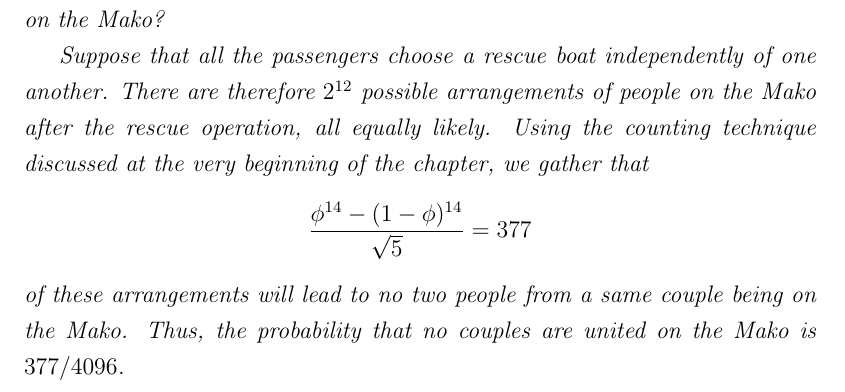
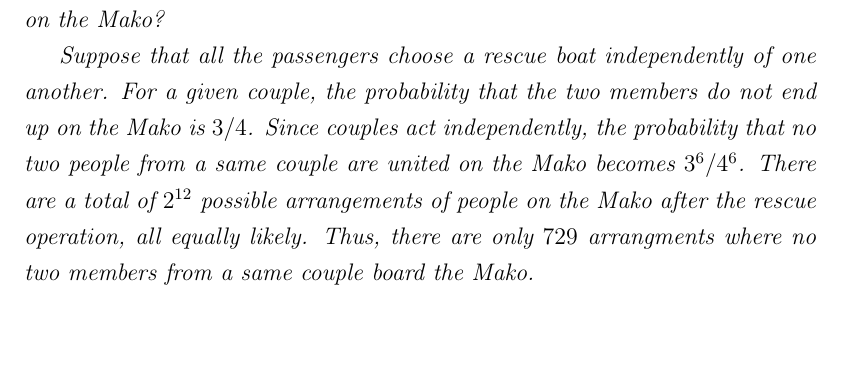
Before and after one commit to EduDocs/probability, a LaTeX book (book.tex, which reads 4Equiprobable_Outcomes.tex): part of page 45 of 75, cut so that both start at the same text, the shorter picture padded with empty space. Compiled offline with pdfLaTeX.

Commit message:
Probability: Correction to the problem at the end of chapter 4.

```diff
--- a/4Equiprobable_Outcomes.tex
+++ b/4Equiprobable_Outcomes.tex
@@ -386,11 +386,8 @@ Each person must decide which of the two rescue boats to board.
 What is the probability that no two people from a same couple end up on the Mako?
 
 Suppose that all the passengers choose a rescue boat independently of one another.
-There are therefore $2^{12}$ possible arrangements of people on the Mako after the rescue operation, all equally likely.
-Using the counting technique discussed at the very beginning of the chapter, we gather that
-\begin{equation*}
-\frac{ \phi^{14} - (1 - \phi)^{14} }{ \sqrt{5} } = 377
-\end{equation*}
-of these arrangements will lead to no two people from a same couple being on the Mako.
-Thus, the probability that no couples are united on the Mako is $377/4096$.
+For a given couple, the probability that the two members do not end up on the Mako is $3/4$.
+Since couples act independently, the probability that no two people from a same couple are united on the Mako becomes $3^6/4^6$.
+There are a total of $2^{12}$ possible arrangements of people on the Mako after the rescue operation, all equally likely.
+Thus, there are only $729$ arrangments where no two members from a same couple board the Mako.
 \end{example}
```
